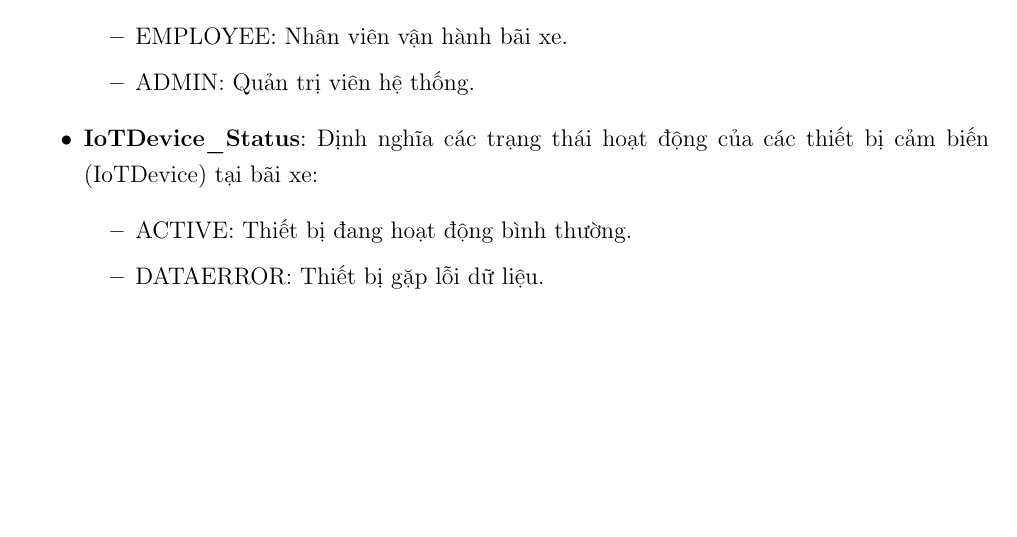
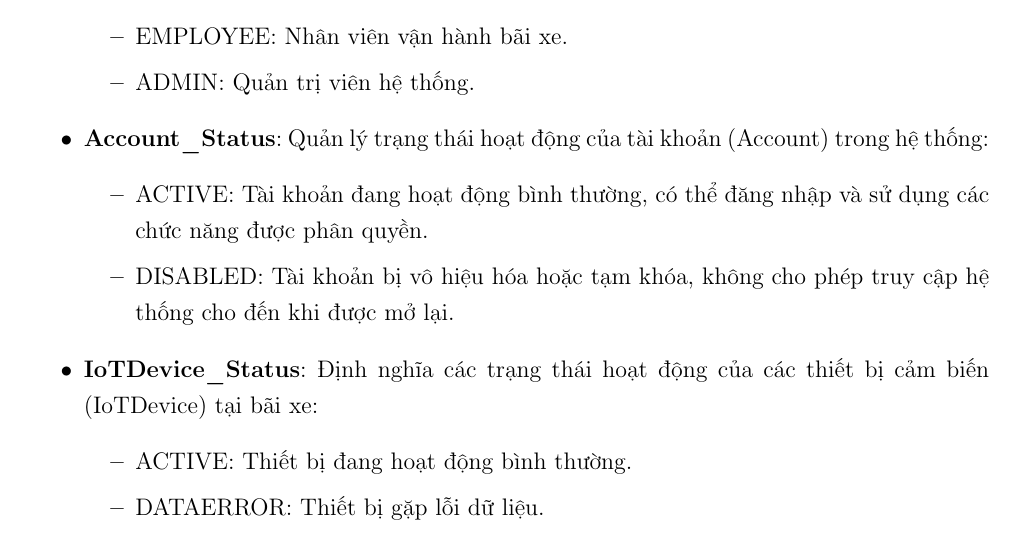
Before and after one commit to KTX-0711/Software-Engineering-Assignment-HK252, a LaTeX document (docs/main.tex, which reads docs/contents/enum.tex): part of page 75 of 88, cut so that both start at the same text, the shorter picture padded with empty space. Compiled offline with pdfLaTeX.

Commit message:
update account status

```diff
--- a/docs/contents/enum.tex
+++ b/docs/contents/enum.tex
@@ -8,6 +8,12 @@ Trong thiết kế của hệ thống, các kiểu dữ liệu liệt kê (Enume
         \item \texttt{CUSTOMER}: Khách hàng (bao gồm khách vãn lai và thành viên).
         \item \texttt{EMPLOYEE}: Nhân viên vận hành bãi xe.
         \item \texttt{ADMIN}: Quản trị viên hệ thống.
+    \end{itemize}
+
+    \item \textbf{Account\_Status}: Quản lý trạng thái hoạt động của tài khoản (Account) trong hệ thống:
+    \begin{itemize}
+        \item \texttt{ACTIVE}: Tài khoản đang hoạt động bình thường, có thể đăng nhập và sử dụng các chức năng được phân quyền.
+        \item \texttt{DISABLED}: Tài khoản bị vô hiệu hóa hoặc tạm khóa, không cho phép truy cập hệ thống cho đến khi được mở lại.
     \end{itemize}
 
     \item \textbf{IoTDevice\_Status}: Định nghĩa các trạng thái hoạt động của các thiết bị cảm biến (IoTDevice) tại bãi xe:
```
